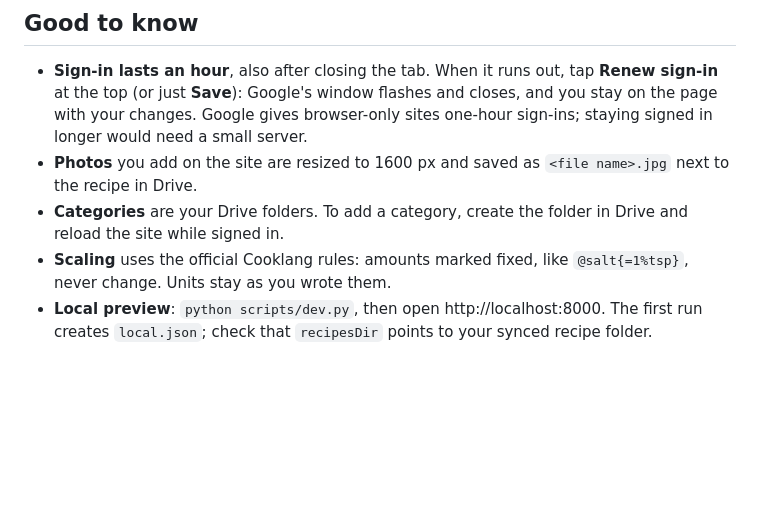
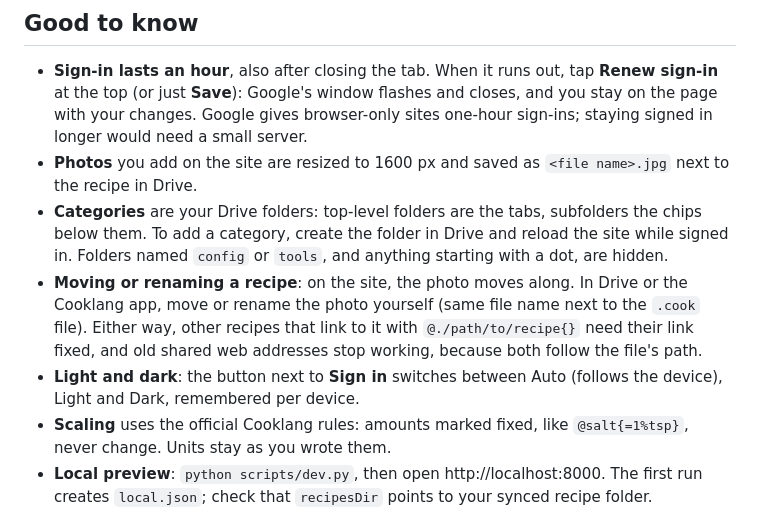
Before and after one commit to jensolemans/recipes, a Markdown page: README.md, the part around the change. Rendered like a GitHub page; blank space fills up the shorter version.

Commit message:
Document folders, moving recipes and the theme switch in the README
Co-Authored-By: Claude Opus 5.5 <noreply@anthropic.com>

```diff
--- a/README.md
+++ b/README.md
@@ -71,7 +71,9 @@ Open the site and click **Sign in** (top right). Google shows "Google hasn't ver
 
 - **Sign-in lasts an hour**, also after closing the tab. When it runs out, tap **Renew sign-in** at the top (or just **Save**): Google's window flashes and closes, and you stay on the page with your changes. Google gives browser-only sites one-hour sign-ins; staying signed in longer would need a small server.
 - **Photos** you add on the site are resized to 1600 px and saved as `<file name>.jpg` next to the recipe in Drive.
-- **Categories** are your Drive folders. To add a category, create the folder in Drive and reload the site while signed in.
+- **Categories** are your Drive folders: top-level folders are the tabs, subfolders the chips below them. To add a category, create the folder in Drive and reload the site while signed in. Folders named `config` or `tools`, and anything starting with a dot, are hidden.
+- **Moving or renaming a recipe**: on the site, the photo moves along. In Drive or the Cooklang app, move or rename the photo yourself (same file name next to the `.cook` file). Either way, other recipes that link to it with `@./path/to/recipe{}` need their link fixed, and old shared web addresses stop working, because both follow the file's path.
+- **Light and dark**: the button next to **Sign in** switches between Auto (follows the device), Light and Dark, remembered per device.
 - **Scaling** uses the official Cooklang rules: amounts marked fixed, like `@salt{=1%tsp}`, never change. Units stay as you wrote them.
 - **Local preview**: `python scripts/dev.py`, then open http://localhost:8000. The first run creates `local.json`; check that `recipesDir` points to your synced recipe folder.
 - **Tests**: see `tests/README.md`.
```
